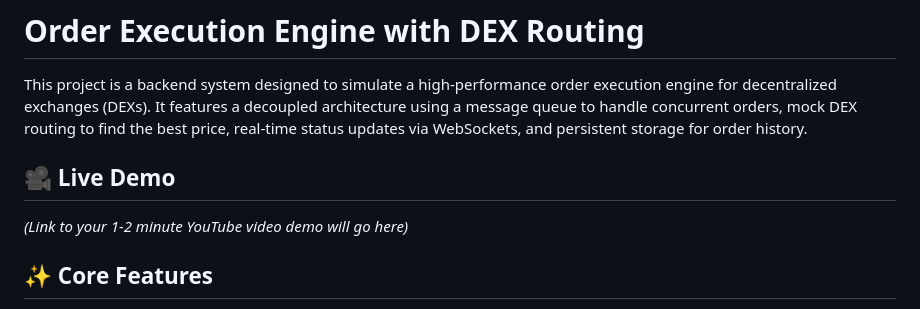
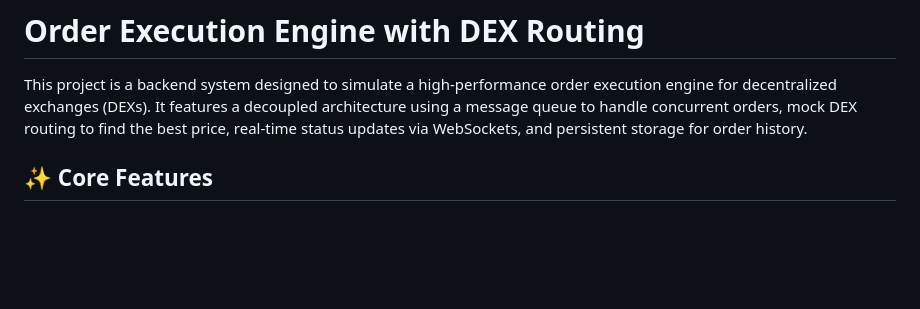
Before and after one commit to aditya-423/Order-Execution-Engine, a Markdown page: README.md, the part around the change. Drawn GitHub-style; blank space fills up the shorter version.

```diff
--- a/README.md
+++ b/README.md
@@ -1,10 +1,6 @@
 # Order Execution Engine with DEX Routing
 
 This project is a backend system designed to simulate a high-performance order execution engine for decentralized exchanges (DEXs). It features a decoupled architecture using a message queue to handle concurrent orders, mock DEX routing to find the best price, real-time status updates via WebSockets, and persistent storage for order history.
-
-## 🎥 Live Demo
-
-*(Link to your 1-2 minute YouTube video demo will go here)*
 
 ## ✨ Core Features
 
```
